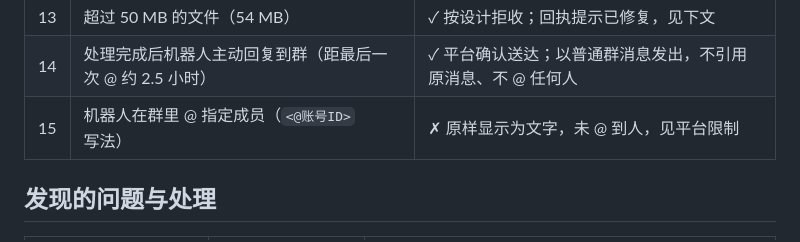
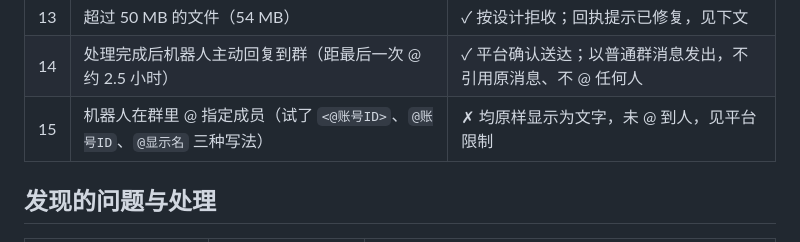
Before and after one commit to iCookCloud/wecom-inbox, a Markdown page: docs/acceptance-report-2026-10-24.md, the part around the change. Drawn GitHub-style.

```diff
--- a/docs/acceptance-report-2026-10-24.md
+++ b/docs/acceptance-report-2026-10-24.md
@@ -38,7 +38,7 @@
 | 12 | 合并聊天记录：引用、单聊转发 | ✗ 平台不支持，见平台限制 |
 | 13 | 超过 50 MB 的文件（54 MB） | ✓ 按设计拒收；回执提示已修复，见下文 |
 | 14 | 处理完成后机器人主动回复到群（距最后一次 @ 约 2.5 小时） | ✓ 平台确认送达；以普通群消息发出，不引用原消息、不 @ 任何人 |
-| 15 | 机器人在群里 @ 指定成员（`<@账号ID>` 写法） | ✗ 原样显示为文字，未 @ 到人，见平台限制 |
+| 15 | 机器人在群里 @ 指定成员（试了 `<@账号ID>`、`@账号ID`、`@显示名` 三种写法） | ✗ 均原样显示为文字，未 @ 到人，见平台限制 |
 
 ## 发现的问题与处理
 
```
Also changed, not shown: docs/design.md (+1 -1 lines).
